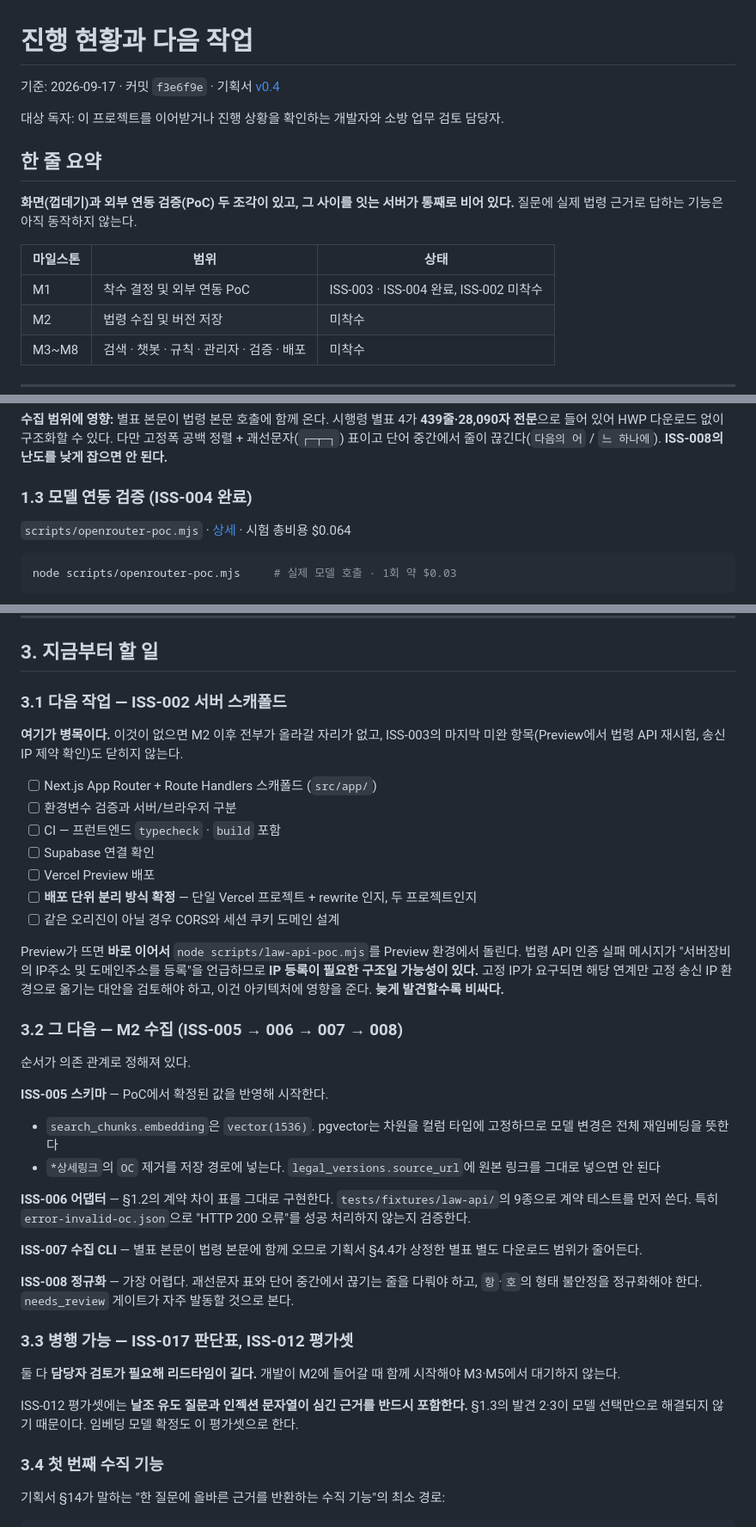
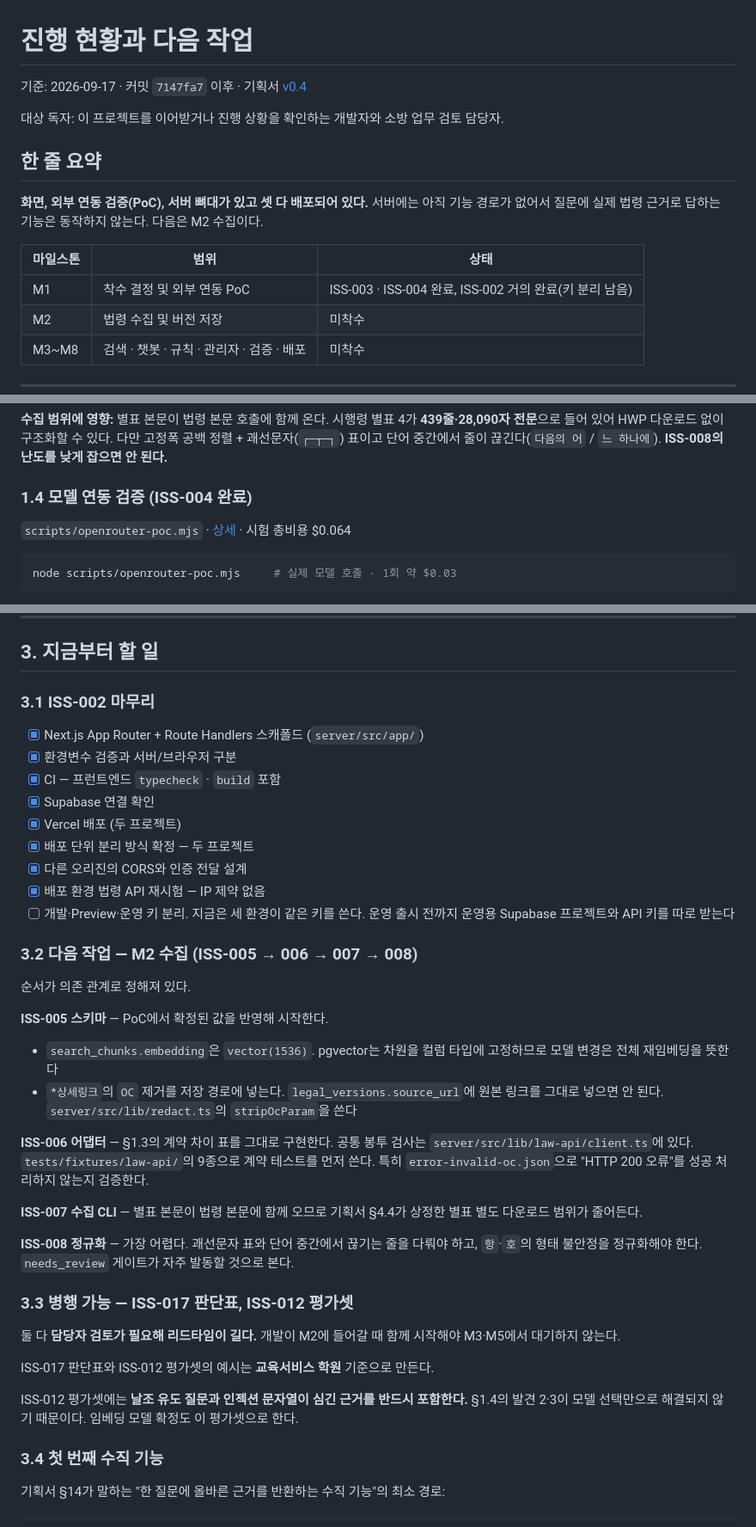
Before and after one commit to quirinal36/fire_chatbot, a Markdown page: docs/progress.md, 3 parts joined by grey strips. Shown at 86% size. Rendered like a GitHub page.

```diff
--- a/docs/progress.md
+++ b/docs/progress.md
@@ -1,16 +1,16 @@
 # 진행 현황과 다음 작업
 
-기준: 2026-09-17 · 커밋 `f3e6f9e` · 기획서 [v0.4](../소방시설_법령_API_챗봇_프로그램_기획서.md)
+기준: 2026-09-17 · 커밋 `7147fa7` 이후 · 기획서 [v0.4](../소방시설_법령_API_챗봇_프로그램_기획서.md)
 
 대상 독자: 이 프로젝트를 이어받거나 진행 상황을 확인하는 개발자와 소방 업무 검토 담당자.
 
 ## 한 줄 요약
 
-**화면(껍데기)과 외부 연동 검증(PoC) 두 조각이 있고, 그 사이를 잇는 서버가 통째로 비어 있다.** 질문에 실제 법령 근거로 답하는 기능은 아직 동작하지 않는다.
+**화면, 외부 연동 검증(PoC), 서버 뼈대가 있고 셋 다 배포되어 있다.** 서버에는 아직 기능 경로가 없어서 질문에 실제 법령 근거로 답하는 기능은 동작하지 않는다. 다음은 M2 수집이다.
 
 | 마일스톤 | 범위 | 상태 |
 |---|---|---|
-| M1 | 착수 결정 및 외부 연동 PoC | ISS-003 · ISS-004 완료, ISS-002 미착수 |
+| M1 | 착수 결정 및 외부 연동 PoC | ISS-003 · ISS-004 완료, ISS-002 거의 완료(키 분리 남음) |
 | M2 | 법령 수집 및 버전 저장 | 미착수 |
 | M3~M8 | 검색 · 챗봇 · 규칙 · 관리자 · 검증 · 배포 | 미착수 |
 
@@ -88,7 +115,7 @@ node scripts/law-api-poc.mjs        # 무료 · 읽기 전용 · 16 PASS / 2 FAI
 
 **수집 범위에 영향:** 별표 본문이 법령 본문 호출에 함께 온다. 시행령 별표 4가 **439줄·28,090자 전문**으로 들어 있어 HWP 다운로드 없이 구조화할 수 있다. 다만 고정폭 공백 정렬 + 괘선문자(`┌─┬─┐`) 표이고 단어 중간에서 줄이 끊긴다(`다음의 어` / `느 하나에`). **ISS-008의 난도를 낮게 잡으면 안 된다.**
 
-### 1.3 모델 연동 검증 (ISS-004 완료)
+### 1.4 모델 연동 검증 (ISS-004 완료)
 
 `scripts/openrouter-poc.mjs` · [상세](openrouter-poc.md) · 시험 총비용 $0.064
 
@@ -135,29 +166,27 @@ node scripts/openrouter-poc.mjs     # 실제 모델 호출 · 1회 약 $0.03
 
 ## 3. 지금부터 할 일
 
-### 3.1 다음 작업 — ISS-002 서버 스캐폴드
+### 3.1 ISS-002 마무리
 
-**여기가 병목이다.** 이것이 없으면 M2 이후 전부가 올라갈 자리가 없고, ISS-003의 마지막 미완 항목(Preview에서 법령 API 재시험, 송신 IP 제약 확인)도 닫히지 않는다.
+- [x] Next.js App Router + Route Handlers 스캐폴드 (`server/src/app/`)
+- [x] 환경변수 검증과 서버/브라우저 구분
+- [x] CI — 프런트엔드 `typecheck` · `build` 포함
+- [x] Supabase 연결 확인
+- [x] Vercel 배포 (두 프로젝트)
+- [x] 배포 단위 분리 방식 확정 — 두 프로젝트
+- [x] 다른 오리진의 CORS와 인증 전달 설계
+- [x] 배포 환경 법령 API 재시험 — IP 제약 없음
+- [ ] 개발·Preview·운영 키 분리. 지금은 세 환경이 같은 키를 쓴다. 운영 출시 전까지 운영용 Supabase 프로젝트와 API 키를 따로 받는다
 
-- [ ] Next.js App Router + Route Handlers 스캐폴드 (`src/app/`)
-- [ ] 환경변수 검증과 서버/브라우저 구분
-- [ ] CI — 프런트엔드 `typecheck` · `build` 포함
-- [ ] Supabase 연결 확인
-- [ ] Vercel Preview 배포
-- [ ] **배포 단위 분리 방식 확정** — 단일 Vercel 프로젝트 + rewrite 인지, 두 프로젝트인지
-- [ ] 같은 오리진이 아닐 경우 CORS와 세션 쿠키 도메인 설계
-
-Preview가 뜨면 **바로 이어서** `node scripts/law-api-poc.mjs`를 Preview 환경에서 돌린다. 법령 API 인증 실패 메시지가 "서버장비의 IP주소 및 도메인주소를 등록"을 언급하므로 **IP 등록이 필요한 구조일 가능성이 있다.** 고정 IP가 요구되면 해당 연계만 고정 송신 IP 환경으로 옮기는 대안을 검토해야 하고, 이건 아키텍처에 영향을 준다. **늦게 발견할수록 비싸다.**
-
-### 3.2 그 다음 — M2 수집 (ISS-005 → 006 → 007 → 008)
+### 3.2 다음 작업 — M2 수집 (ISS-005 → 006 → 007 → 008)
 
 순서가 의존 관계로 정해져 있다.
 
 **ISS-005 스키마** — PoC에서 확정된 값을 반영해 시작한다.
 - `search_chunks.embedding`은 `vector(1536)`. pgvector는 차원을 컬럼 타입에 고정하므로 모델 변경은 전체 재임베딩을 뜻한다
-- `*상세링크`의 `OC` 제거를 저장 경로에 넣는다. `legal_versions.source_url`에 원본 링크를 그대로 넣으면 안 된다
+- `*상세링크`의 `OC` 제거를 저장 경로에 넣는다. `legal_versions.source_url`에 원본 링크를 그대로 넣으면 안 된다. `server/src/lib/redact.ts`의 `stripOcParam`을 쓴다
 
-**ISS-006 어댑터** — §1.2의 계약 차이 표를 그대로 구현한다. `tests/fixtures/law-api/`의 9종으로 계약 테스트를 먼저 쓴다. 특히 `error-invalid-oc.json`으로 "HTTP 200 오류"를 성공 처리하지 않는지 검증한다.
+**ISS-006 어댑터** — §1.3의 계약 차이 표를 그대로 구현한다. 공통 봉투 검사는 `server/src/lib/law-api/client.ts`에 있다. `tests/fixtures/law-api/`의 9종으로 계약 테스트를 먼저 쓴다. 특히 `error-invalid-oc.json`으로 "HTTP 200 오류"를 성공 처리하지 않는지 검증한다.
 
 **ISS-007 수집 CLI** — 별표 본문이 법령 본문에 함께 오므로 기획서 §4.4가 상정한 별표 별도 다운로드 범위가 줄어든다.
 
@@ -167,7 +196,9 @@ Preview가 뜨면 **바로 이어서** `node scripts/law-api-poc.mjs`를 Preview
 
 둘 다 **담당자 검토가 필요해 리드타임이 길다.** 개발이 M2에 들어갈 때 함께 시작해야 M3·M5에서 대기하지 않는다.
 
-ISS-012 평가셋에는 **날조 유도 질문과 인젝션 문자열이 심긴 근거를 반드시 포함한다.** §1.3의 발견 2·3이 모델 선택만으로 해결되지 않기 때문이다. 임베딩 모델 확정도 이 평가셋으로 한다.
+ISS-017 판단표와 ISS-012 평가셋의 예시는 **교육서비스 학원** 기준으로 만든다.
+
+ISS-012 평가셋에는 **날조 유도 질문과 인젝션 문자열이 심긴 근거를 반드시 포함한다.** §1.4의 발견 2·3이 모델 선택만으로 해결되지 않기 때문이다. 임베딩 모델 확정도 이 평가셋으로 한다.
 
 ### 3.4 첫 번째 수직 기능
 
```
Also changed, not shown: other parts of docs/progress.md (+51 -7 lines), docs/github-issues.md (+4 -0 lines), docs/law-api-poc.md (+15 -2 lines).
